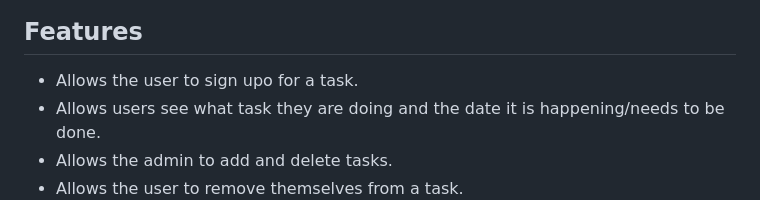
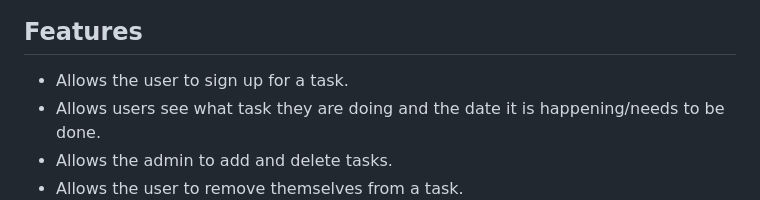
Before and after one commit to waimea-snoble/200DTD-Assesment, a Markdown page: README.md, the part around the change. Rendered like a GitHub page.

```diff
--- a/README.md
+++ b/README.md
@@ -7,7 +7,7 @@ This project is a system that will allow a user to select a task at Gymnastics N
 ![Alt text](images/Balance+Beam.png)
 
 ## Features
-- Allows the user to sign upo for a task.
+- Allows the user to sign up for a task.
 - Allows users see what task they are doing and the date it is happening/needs to be done.
 - Allows the admin to add and delete tasks.
 - Allows the user to remove themselves from a task.
```
Also changed, not shown: Development.md (+10 -7 lines), images/flowchart.png (added).
